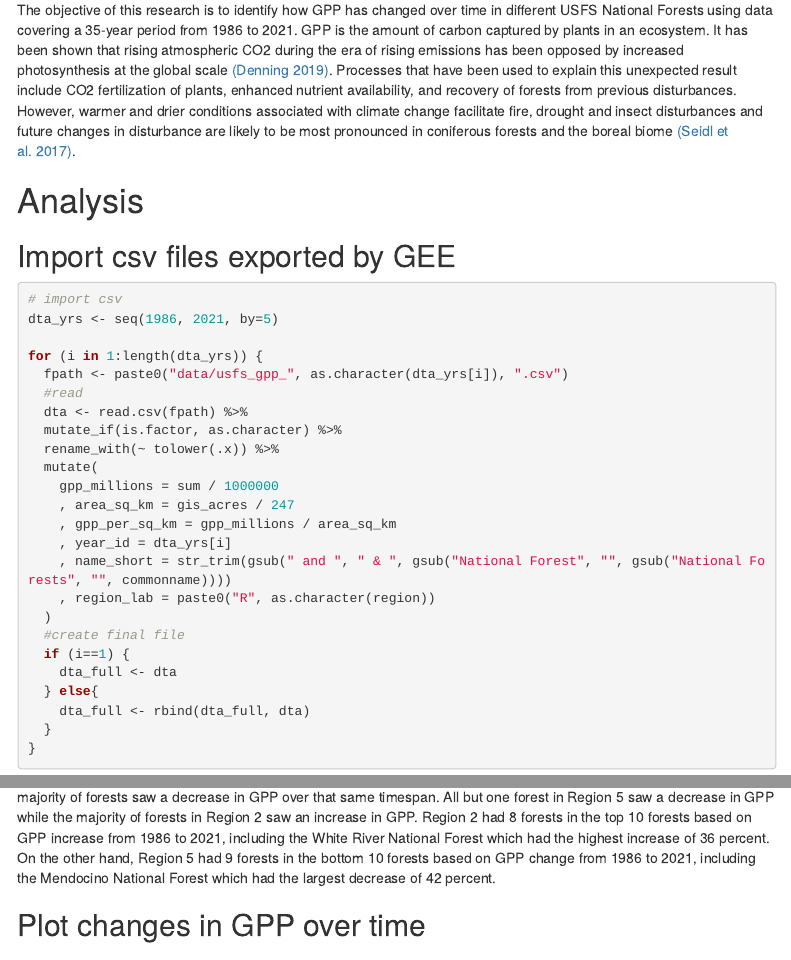
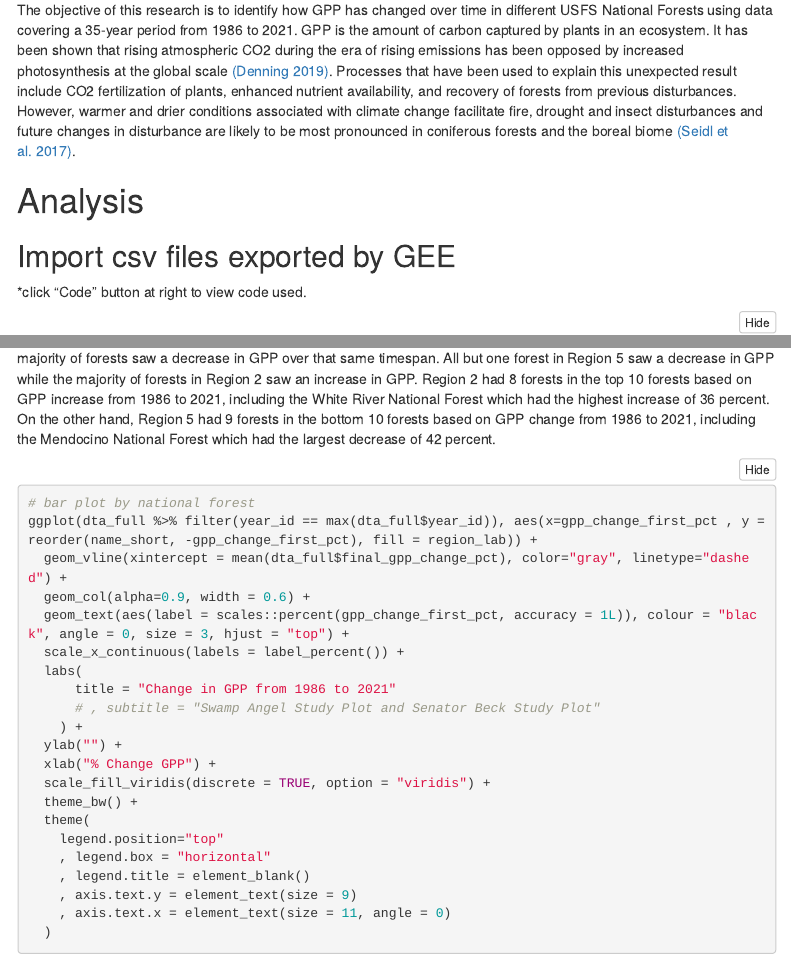
Before and after one commit to georgewoolsey/geol554_lab4, an R Markdown document (geol554_lab4.Rmd): the page in a window 1100 px wide, from 700 px down before the commit and from 740 px down after it, so that both start at the same text, and a second part further down, joined at a grey line. Rendered offline with R 4.5, knitr and Pandoc, with nearby package versions; folded parts are opened; some code elsewhere in the file could not run offline; menus at the side of the page are left out.

Commit message:
updating formatting

````diff
--- a/geol554_lab4.Rmd
+++ b/geol554_lab4.Rmd
@@ -6,6 +6,7 @@ output:
   html_document:
     toc: true
     toc_float: true
+    code_folding: hide
 editor_options:
   chunk_output_type: console
 knit: (function(inputFile, encoding) { rmarkdown::render(inputFile, encoding = encoding, output_file = file.path(dirname(inputFile), 'index.html')) })
@@ -45,6 +46,8 @@ The objective of this research is to identify how GPP has changed over time in d
 # Analysis
 
 ## Import csv files exported by GEE
+
+*click "Code" button at right to view code used.
 
 ```{r, warning=F, message=F, results='hide', fig.width = 8, fig.height = 5}
 
@@ -90,6 +93,8 @@ dta_full <- dta_full %>%
 
 ## Change in GPP first to last year
 
+On average, the GPP in national forests included in this analysis decreased by 1% from 1986 to 2021. However, the majority of forests saw a decrease in GPP over that same timespan. All but one forest in Region 5 saw a decrease in GPP while the majority of forests in Region 2 saw an increase in GPP. Region 2 had 8 forests in the top 10 forests based on GPP increase from 1986 to 2021, including the White River National Forest which had the highest increase of 36 percent. On the other hand, Region 5 had 9 forests in the bottom 10 forests based on GPP change from 1986 to 2021, including the Mendocino National Forest which had the largest decrease of 42 percent.
+
 ```{r, warning=F, message=F, results='hide', fig.width = 8, fig.height = 12}
 # bar plot by national forest
 ggplot(dta_full %>% filter(year_id == max(dta_full$year_id)), aes(x=gpp_change_first_pct , y = reorder(name_short, -gpp_change_first_pct), fill = region_lab)) +
@@ -115,6 +120,5 @@ ggplot(dta_full %>% filter(year_id == max(dta_full$year_id)), aes(x=gpp_change_f
 
 ```
 
-On average, the GPP in national forests included in this analysis decreased by 1% from 1986 to 2021. However, the majority of forests saw a decrease in GPP over that same timespan. All but one forest in Region 5 saw a decrease in GPP while the majority of forests in Region 2 saw an increase in GPP. Region 2 had 8 forests in the top 10 forests based on GPP increase from 1986 to 2021, including the White River National Forest which had the highest increase of 36 percent. On the other hand, Region 5 had 9 forests in the bottom 10 forests based on GPP change from 1986 to 2021, including the Mendocino National Forest which had the largest decrease of 42 percent.
 
 ## Plot changes in GPP over time
````
Also changed, not shown: index.html, geol554_lab4.Rmd (4 more changed lines).
